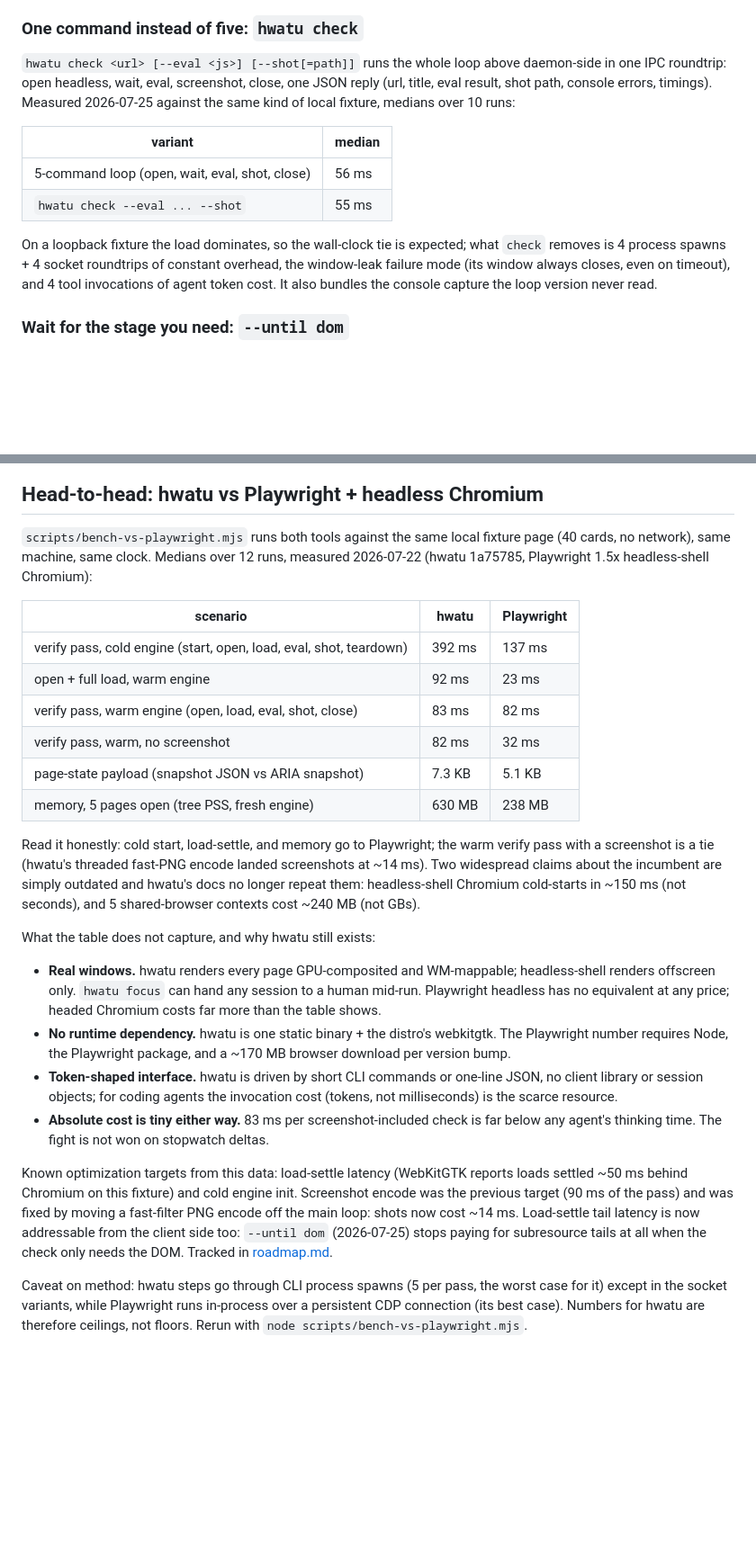
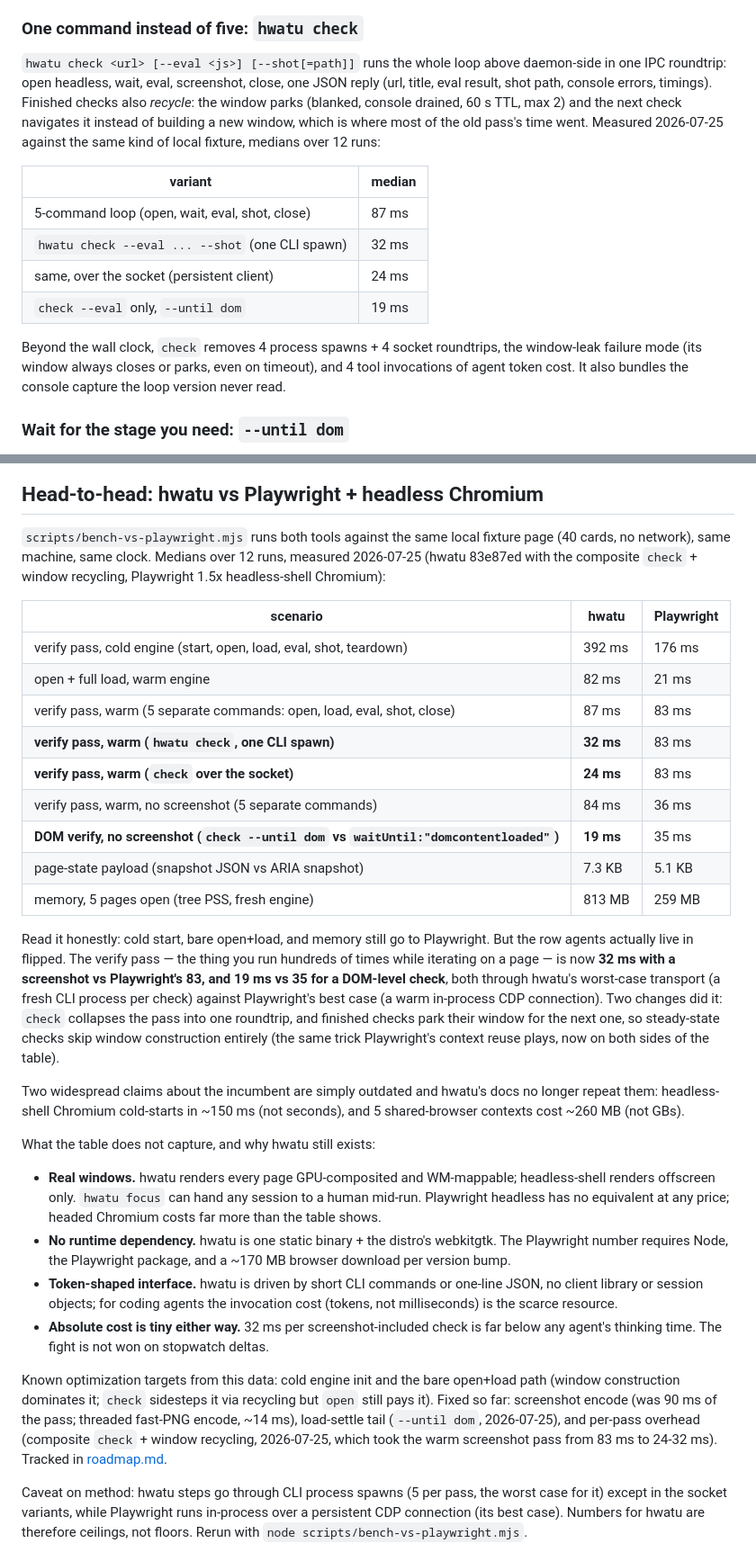
Before and after one commit to hongnoul/hwatu, a Markdown page: docs/benchmarks.md, 2 parts joined by grey strips. Shown at 90% size. Drawn GitHub-style; blank space fills up the shorter version.

Commit message:
bench: check + recycling flips the warm verify pass vs Playwright
Extend bench-vs-playwright.mjs with composite-check scenarios (CLI
and socket, settled and dom stage) against fair Playwright peers
(waitUntil load / domcontentloaded). Remeasured 2026-07-25 on the
40-card fixture, medians over 12 runs:

  verify pass, warm, with screenshot:
    hwatu check (CLI)   32 ms   (was 83-87 via 5 commands)
    hwatu check (sock)  24 ms
    playwright          83 ms
  DOM verify, no screenshot:
    hwatu check --until dom  19 ms
    playwright dcl           35 ms

hwatu's number goes through a fresh CLI process per check (its worst
transport) vs Playwright's warm in-process CDP (its best), and still
wins by ~2.6x with a screenshot and ~1.8x without. Cold start, bare
open+load, and memory still honestly go to Playwright; docs updated
with the full table.

```diff
--- a/docs/benchmarks.md
+++ b/docs/benchmarks.md
@@ -56,20 +56,23 @@ the threaded-encode change; the loop was 216 ms before.
 `hwatu check <url> [--eval <js>] [--shot[=path]]` runs the whole loop
 above daemon-side in one IPC roundtrip: open headless, wait, eval,
 screenshot, close, one JSON reply (url, title, eval result, shot
-path, console errors, timings). Measured 2026-07-25 against the same
-kind of local fixture, medians over 10 runs:
+path, console errors, timings). Finished checks also *recycle*: the
+window parks (blanked, console drained, 60 s TTL, max 2) and the next
+check navigates it instead of building a new window, which is where
+most of the old pass's time went. Measured 2026-07-25 against the
+same kind of local fixture, medians over 12 runs:
 
 | variant | median |
 |---|---|
-| 5-command loop (open, wait, eval, shot, close) | 56 ms |
-| `hwatu check --eval ... --shot` | 55 ms |
+| 5-command loop (open, wait, eval, shot, close) | 87 ms |
+| `hwatu check --eval ... --shot` (one CLI spawn) | 32 ms |
+| same, over the socket (persistent client) | 24 ms |
+| `check --eval` only, `--until dom` | 19 ms |
 
-On a loopback fixture the load dominates, so the wall-clock tie is
-expected; what `check` removes is 4 process spawns + 4 socket
-roundtrips of constant overhead, the window-leak failure mode (its
-window always closes, even on timeout), and 4 tool invocations of
-agent token cost. It also bundles the console capture the loop
-version never read.
+Beyond the wall clock, `check` removes 4 process spawns + 4 socket
+roundtrips, the window-leak failure mode (its window always closes or
+parks, even on timeout), and 4 tool invocations of agent token cost.
+It also bundles the console capture the loop version never read.
 
 ### Wait for the stage you need: `--until dom`
 
@@ -118,25 +121,38 @@ which kills their web process and returns that ~56 MB until refocus.
 
 `scripts/bench-vs-playwright.mjs` runs both tools against the same
 local fixture page (40 cards, no network), same machine, same clock.
-Medians over 12 runs, measured 2026-07-22 (hwatu 1a75785, Playwright
-1.5x headless-shell Chromium):
+Medians over 12 runs, measured 2026-07-25 (hwatu 83e87ed with the
+composite `check` + window recycling, Playwright 1.5x headless-shell
+Chromium):
 
 | scenario | hwatu | Playwright |
 |---|---|---|
-| verify pass, cold engine (start, open, load, eval, shot, teardown) | 392 ms | 137 ms |
-| open + full load, warm engine | 92 ms | 23 ms |
-| verify pass, warm engine (open, load, eval, shot, close) | 83 ms | 82 ms |
-| verify pass, warm, no screenshot | 82 ms | 32 ms |
+| verify pass, cold engine (start, open, load, eval, shot, teardown) | 392 ms | 176 ms |
+| open + full load, warm engine | 82 ms | 21 ms |
+| verify pass, warm (5 separate commands: open, load, eval, shot, close) | 87 ms | 83 ms |
+| **verify pass, warm (`hwatu check`, one CLI spawn)** | **32 ms** | 83 ms |
+| **verify pass, warm (`check` over the socket)** | **24 ms** | 83 ms |
+| verify pass, warm, no screenshot (5 separate commands) | 84 ms | 36 ms |
+| **DOM verify, no screenshot (`check --until dom` vs `waitUntil:"domcontentloaded"`)** | **19 ms** | 35 ms |
 | page-state payload (snapshot JSON vs ARIA snapshot) | 7.3 KB | 5.1 KB |
-| memory, 5 pages open (tree PSS, fresh engine) | 630 MB | 238 MB |
+| memory, 5 pages open (tree PSS, fresh engine) | 813 MB | 259 MB |
 
-Read it honestly: cold start, load-settle, and memory go to
-Playwright; the warm verify pass with a screenshot is a tie (hwatu's
-threaded fast-PNG encode landed screenshots at ~14 ms). Two
-widespread claims about the incumbent are simply outdated and hwatu's
-docs no longer repeat them: headless-shell Chromium cold-starts in
-~150 ms (not seconds), and 5 shared-browser contexts cost ~240 MB
-(not GBs).
+Read it honestly: cold start, bare open+load, and memory still go to
+Playwright. But the row agents actually live in flipped. The verify
+pass — the thing you run hundreds of times while iterating on a page —
+is now **32 ms with a screenshot vs Playwright's 83, and 19 ms vs 35
+for a DOM-level check**, both through hwatu's worst-case transport (a
+fresh CLI process per check) against Playwright's best case (a warm
+in-process CDP connection). Two changes did it: `check` collapses the
+pass into one roundtrip, and finished checks park their window for
+the next one, so steady-state checks skip window construction
+entirely (the same trick Playwright's context reuse plays, now on
+both sides of the table).
+
+Two widespread claims about the incumbent are simply outdated and
+hwatu's docs no longer repeat them: headless-shell Chromium
+cold-starts in ~150 ms (not seconds), and 5 shared-browser contexts
+cost ~260 MB (not GBs).
 
 What the table does not capture, and why hwatu still exists:
 
@@ -152,18 +168,18 @@ What the table does not capture, and why hwatu still exists:
   one-line JSON, no client library or session objects; for coding
   agents the invocation cost (tokens, not milliseconds) is the scarce
   resource.
-- **Absolute cost is tiny either way.** 83 ms per screenshot-included
+- **Absolute cost is tiny either way.** 32 ms per screenshot-included
   check is far below any agent's thinking time. The fight is not won
   on stopwatch deltas.
 
-Known optimization targets from this data: load-settle latency
-(WebKitGTK reports loads settled ~50 ms behind Chromium on this
-fixture) and cold engine init. Screenshot encode was the previous
-target (90 ms of the pass) and was fixed by moving a fast-filter PNG
-encode off the main loop: shots now cost ~14 ms. Load-settle tail
-latency is now addressable from the client side too: `--until dom`
-(2026-07-25) stops paying for subresource tails at all when the check
-only needs the DOM. Tracked in [roadmap.md](roadmap.md).
+Known optimization targets from this data: cold engine init and the
+bare open+load path (window construction dominates it; `check`
+sidesteps it via recycling but `open` still pays it). Fixed so far:
+screenshot encode (was 90 ms of the pass; threaded fast-PNG encode,
+~14 ms), load-settle tail (`--until dom`, 2026-07-25), and per-pass
+overhead (composite `check` + window recycling, 2026-07-25, which
+took the warm screenshot pass from 83 ms to 24-32 ms). Tracked in
+[roadmap.md](roadmap.md).
 
 Caveat on method: hwatu steps go through CLI process spawns (5 per
 pass, the worst case for it) except in the socket variants, while
```
